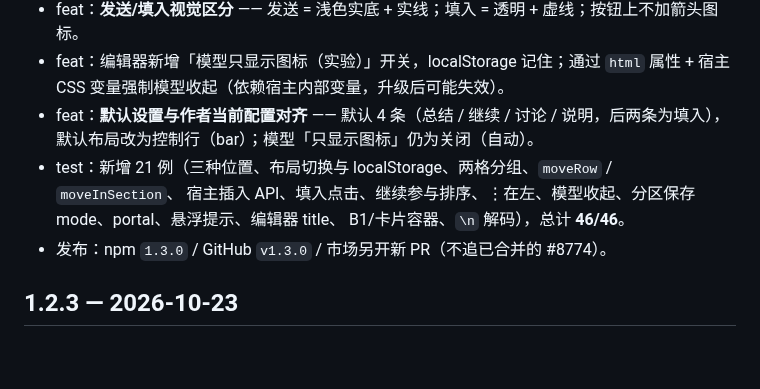
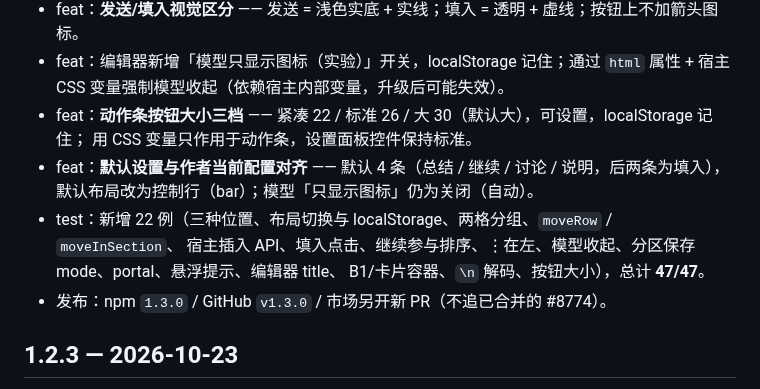
Before and after one commit to xinming-chenniang/dsh-button, a Markdown page: CHANGELOG.md, the part around the change. Rendered like a GitHub page; blank space fills up the shorter version.

```diff
--- a/CHANGELOG.md
+++ b/CHANGELOG.md
@@ -40,11 +40,13 @@
 - feat：**发送/填入视觉区分** —— 发送 = 浅色实底 + 实线；填入 = 透明 + 虚线；按钮上不加箭头图标。
 - feat：编辑器新增「模型只显示图标（实验）」开关，localStorage 记住；通过 `html` 属性 +
   宿主 CSS 变量强制模型收起（依赖宿主内部变量，升级后可能失效）。
+- feat：**动作条按钮大小三档** —— 紧凑 22 / 标准 26 / 大 30（默认大），可设置，localStorage 记住；
+  用 CSS 变量只作用于动作条，设置面板控件保持标准。
 - feat：**默认设置与作者当前配置对齐** —— 默认 4 条（总结 / 继续 / 讨论 / 说明，后两条为填入），
   默认布局改为控制行（bar）；模型「只显示图标」仍为关闭（自动）。
-- test：新增 21 例（三种位置、布局切换与 localStorage、两格分组、`moveRow` / `moveInSection`、
+- test：新增 22 例（三种位置、布局切换与 localStorage、两格分组、`moveRow` / `moveInSection`、
   宿主插入 API、填入点击、继续参与排序、⋮在左、模型收起、分区保存 mode、portal、悬浮提示、编辑器 title、
-  B1/卡片容器、`\n` 解码），总计 **46/46**。
+  B1/卡片容器、`\n` 解码、按钮大小），总计 **47/47**。
 - 发布：npm `1.3.0` / GitHub `v1.3.0` / 市场另开新 PR（不追已合并的 #8774）。
 
 ## 1.2.3 — 2026-10-23
```
Also changed, not shown: README.md (+8 -4 lines), assets/composer-buttons.png, 2 other files.
